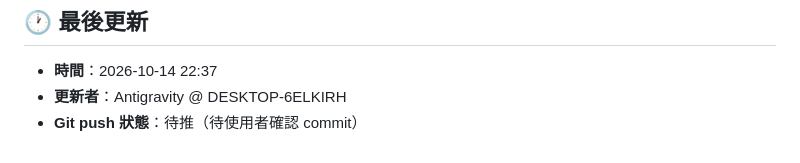
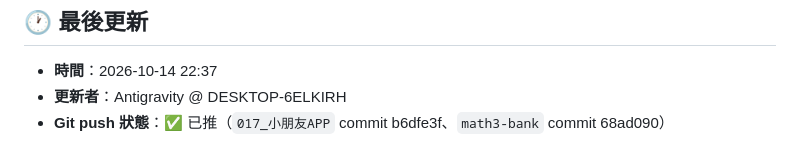
Before and after one commit to xfarbetty-svg/kids-gomoku-go, a Markdown page: handoff.md, the part around the change. Drawn GitHub-style.

```diff
--- a/handoff.md
+++ b/handoff.md
@@ -46,4 +46,4 @@
 
 - **時間**：2026-10-14 22:37
 - **更新者**：Antigravity @ DESKTOP-6ELKIRH
-- **Git push 狀態**：待推（待使用者確認 commit）
+- **Git push 狀態**：✅ 已推（`017_小朋友APP` commit b6dfe3f、`math3-bank` commit 68ad090）
```
Also changed, not shown: AGENTS.md (+1 -1 lines).
